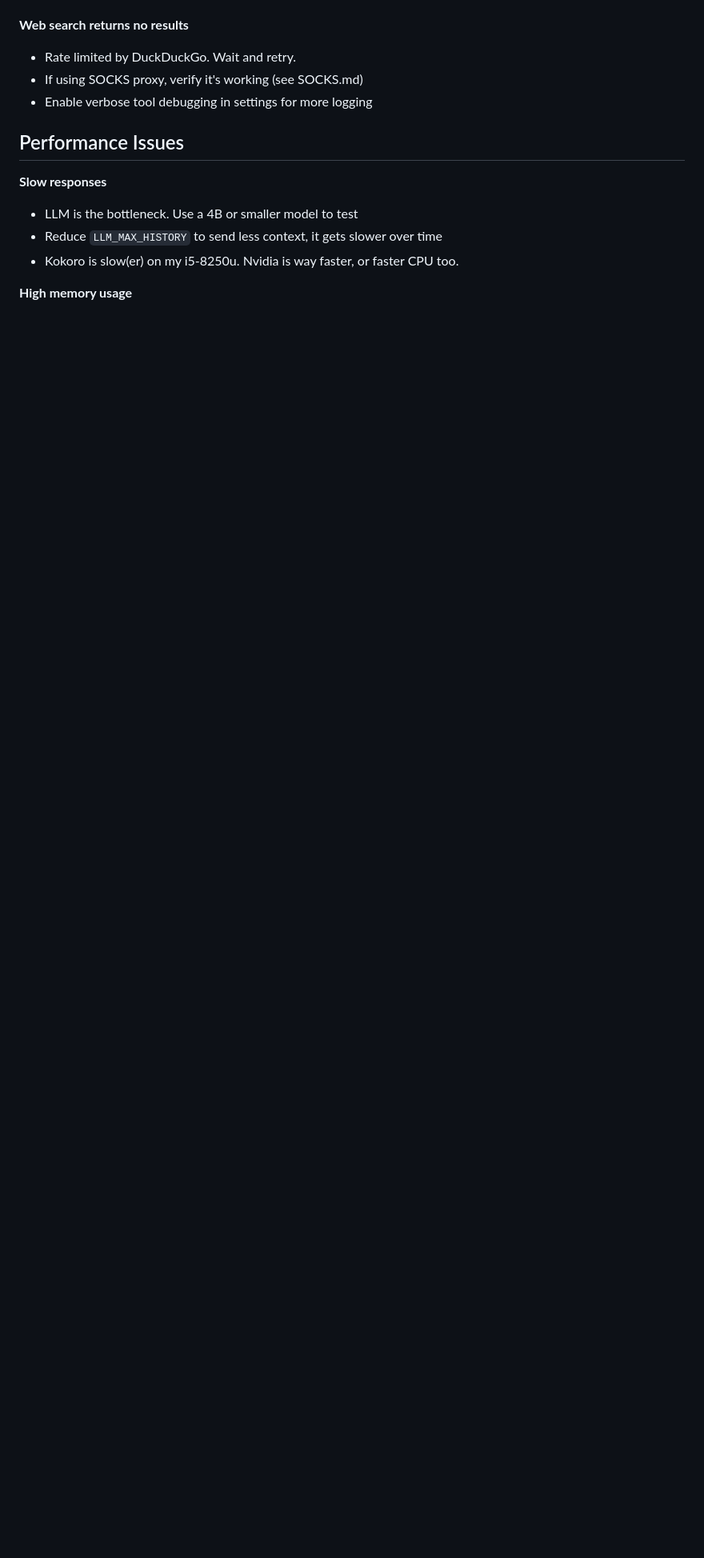
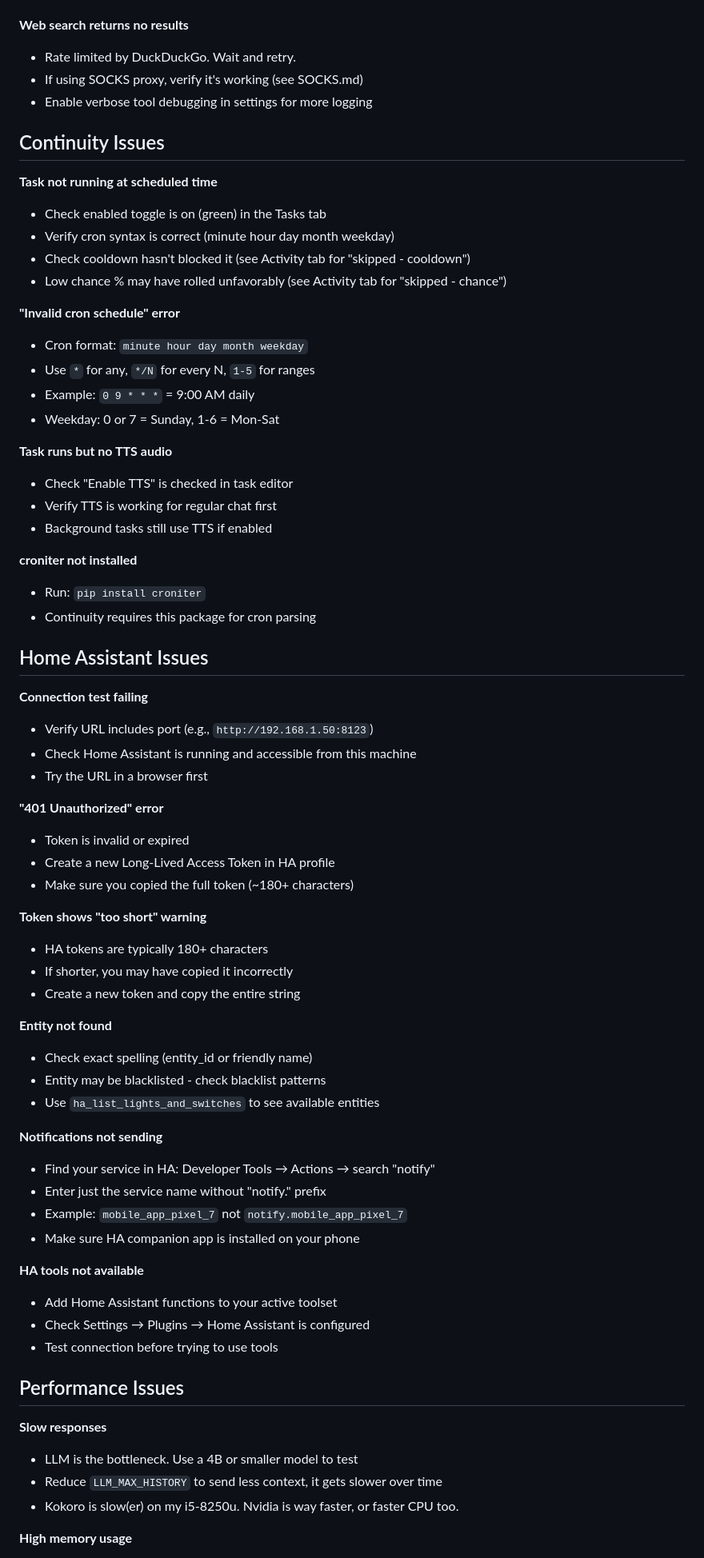
Before and after one commit to codemaker1023/sapphire_ai_agent, a Markdown page: docs/TROUBLESHOOTING.md, the part around the change. Shown at 80% size. GitHub-like rendering; blank space fills up the shorter version.

Commit message:
docs technical and troubleshooting

```diff
--- a/docs/TROUBLESHOOTING.md
+++ b/docs/TROUBLESHOOTING.md
@@ -103,6 +103,62 @@
 - If using SOCKS proxy, verify it's working (see SOCKS.md)
 - Enable verbose tool debugging in settings for more logging
 
+## Continuity Issues
+
+**Task not running at scheduled time**
+- Check enabled toggle is on (green) in the Tasks tab
+- Verify cron syntax is correct (minute hour day month weekday)
+- Check cooldown hasn't blocked it (see Activity tab for "skipped - cooldown")
+- Low chance % may have rolled unfavorably (see Activity tab for "skipped - chance")
+
+**"Invalid cron schedule" error**
+- Cron format: `minute hour day month weekday`
+- Use `*` for any, `*/N` for every N, `1-5` for ranges
+- Example: `0 9 * * *` = 9:00 AM daily
+- Weekday: 0 or 7 = Sunday, 1-6 = Mon-Sat
+
+**Task runs but no TTS audio**
+- Check "Enable TTS" is checked in task editor
+- Verify TTS is working for regular chat first
+- Background tasks still use TTS if enabled
+
+**croniter not installed**
+- Run: `pip install croniter`
+- Continuity requires this package for cron parsing
+
+## Home Assistant Issues
+
+**Connection test failing**
+- Verify URL includes port (e.g., `http://192.168.1.50:8123`)
+- Check Home Assistant is running and accessible from this machine
+- Try the URL in a browser first
+
+**"401 Unauthorized" error**
+- Token is invalid or expired
+- Create a new Long-Lived Access Token in HA profile
+- Make sure you copied the full token (~180+ characters)
+
+**Token shows "too short" warning**
+- HA tokens are typically 180+ characters
+- If shorter, you may have copied it incorrectly
+- Create a new token and copy the entire string
+
+**Entity not found**
+- Check exact spelling (entity_id or friendly name)
+- Entity may be blacklisted - check blacklist patterns
+- Use `ha_list_lights_and_switches` to see available entities
+
+**Notifications not sending**
+- Find your service in HA: Developer Tools → Actions → search "notify"
+- Enter just the service name without "notify." prefix
+- Example: `mobile_app_pixel_7` not `notify.mobile_app_pixel_7`
+- Make sure HA companion app is installed on your phone
+
+**HA tools not available**
+- Add Home Assistant functions to your active toolset
+- Check Settings → Plugins → Home Assistant is configured
+- Test connection before trying to use tools
+
 ## Performance Issues
 
 **Slow responses**
```
Also changed, not shown: docs/TECHNICAL.md (+38 -0 lines).
